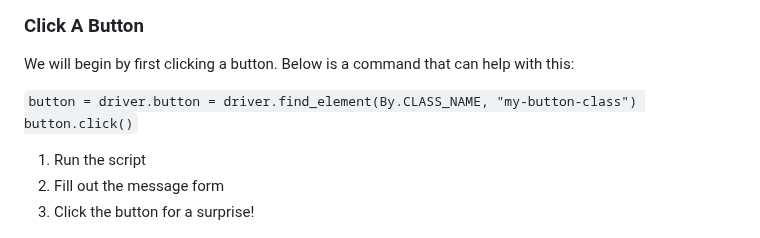
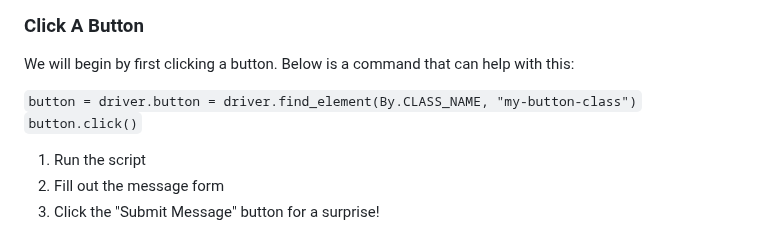
Before and after one commit to msteenab/Group3-repo-projects, a Markdown page: Selenium Lab.md, the part around the change. Drawn GitHub-style.

```diff
--- a/Selenium Lab.md
+++ b/Selenium Lab.md
@@ -121,12 +121,12 @@ Example:
 ### Click A Button
 We will begin by first clicking a button. Below is a command that can help with this:
 
-`button = driver.button = driver.find_element(By.CLASS_NAME, "my-button-class")
-button.click()`
+`button = driver.button = driver.find_element(By.CLASS_NAME, "my-button-class")`
+`button.click()`
 
 1. Run the script
 2. Fill out the message form
-3. Click the button for a surprise!
+3. Click the "Submit Message" button for a surprise!
 
 ![popupMessage](img_5.png)
 
```
